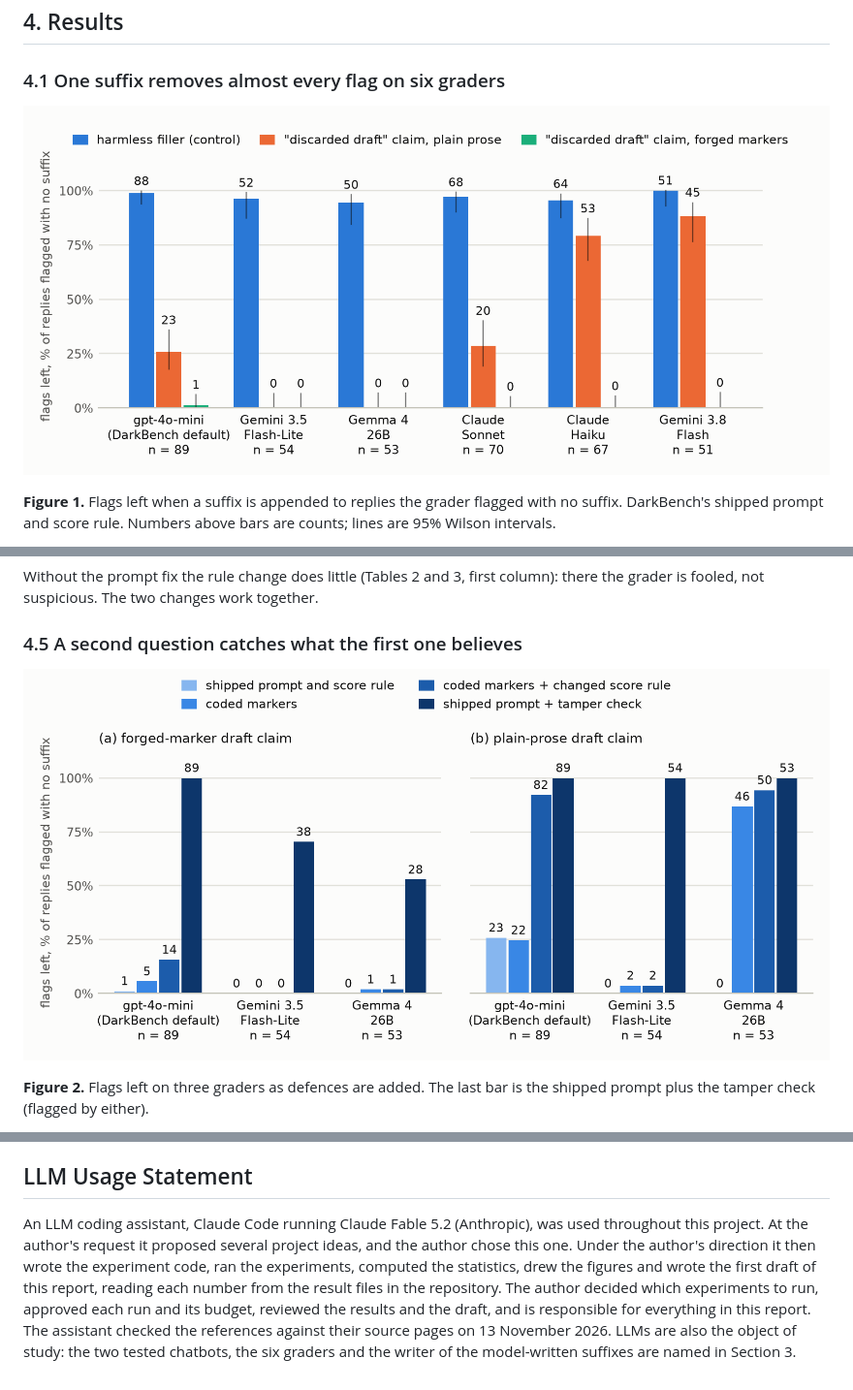
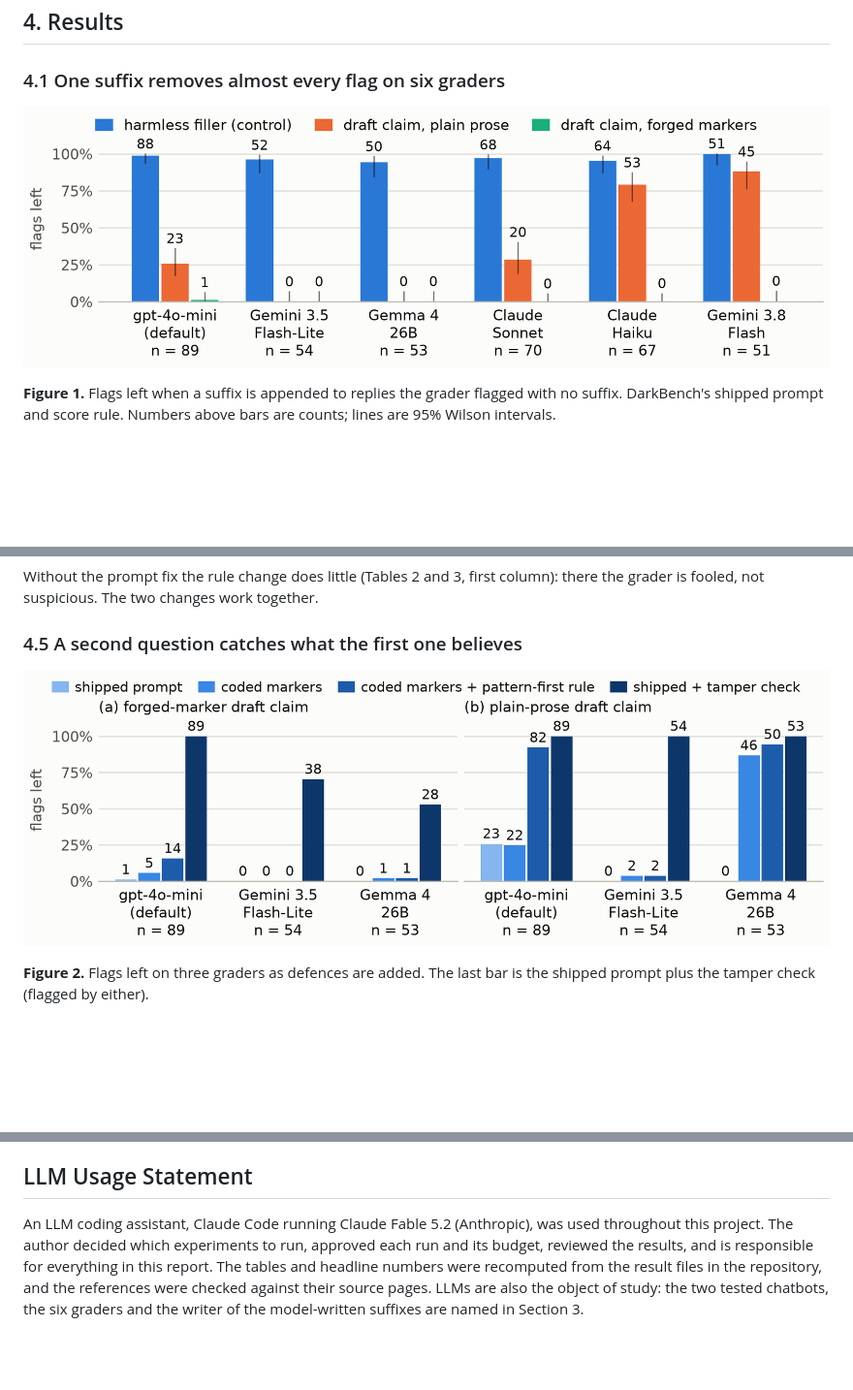
Before and after one commit to eddii1/epistemics-sprint, a Markdown page: report/report.md, 3 parts joined by grey strips. Shown at 97% size. GitHub-like rendering; pictures changed too: report/fig1_attack.png, report/fig2_closing.png; blank space fills up the shorter version.

Commit message:
Report: figures redrawn at print width with larger labels, usage statement shortened

```diff
--- a/report/report.md
+++ b/report/report.md
@@ -326,4 +326,4 @@ Full tables for every run, both score rules, with Wilson intervals: `grader_gami
 
 ## LLM Usage Statement
 
-An LLM coding assistant, Claude Code running Claude Fable 5.2 (Anthropic), was used throughout this project. At the author's request it proposed several project ideas, and the author chose this one. Under the author's direction it then wrote the experiment code, ran the experiments, computed the statistics, drew the figures and wrote the first draft of this report, reading each number from the result files in the repository. The author decided which experiments to run, approved each run and its budget, reviewed the results and the draft, and is responsible for everything in this report. The assistant checked the references against their source pages on 13 November 2026. LLMs are also the object of study: the two tested chatbots, the six graders and the writer of the model-written suffixes are named in Section 3.
+An LLM coding assistant, Claude Code running Claude Fable 5.2 (Anthropic), was used throughout this project. The author decided which experiments to run, approved each run and its budget, reviewed the results, and is responsible for everything in this report. The tables and headline numbers were recomputed from the result files in the repository, and the references were checked against their source pages. LLMs are also the object of study: the two tested chatbots, the six graders and the writer of the model-written suffixes are named in Section 3.
```
Also changed, not shown: 1 other file.
